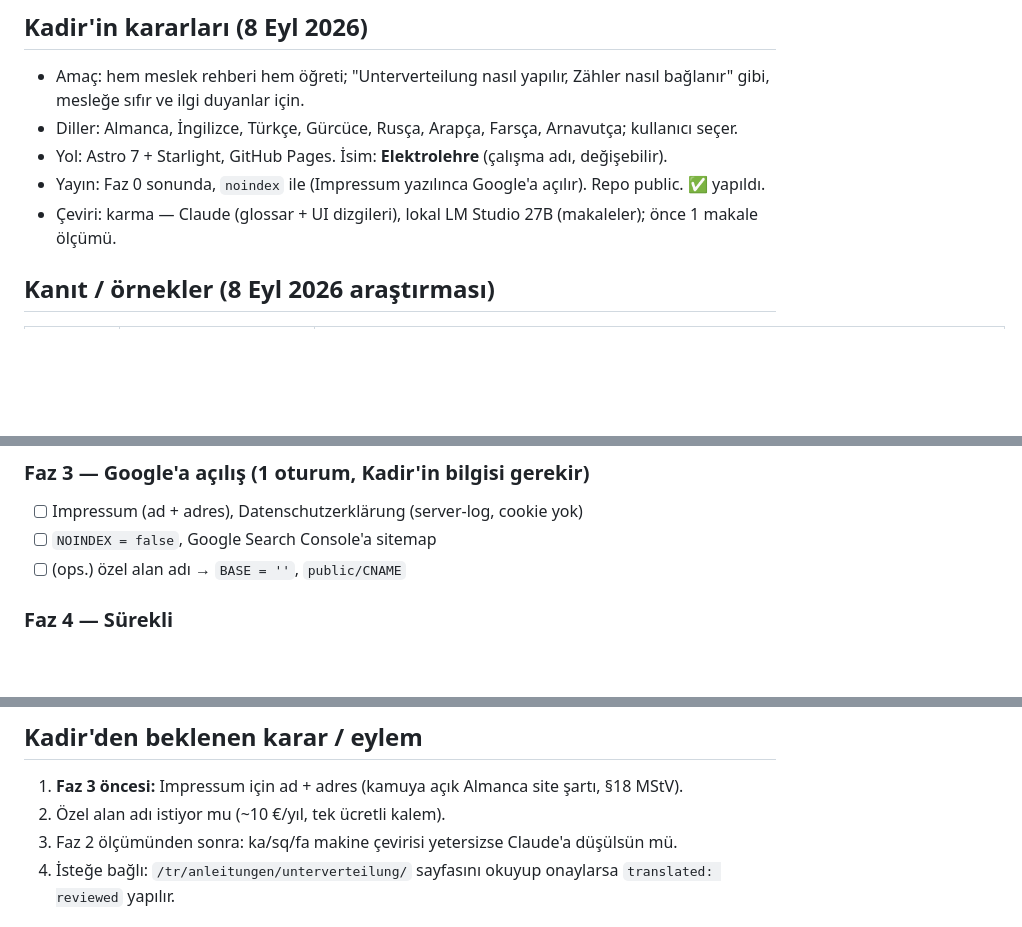
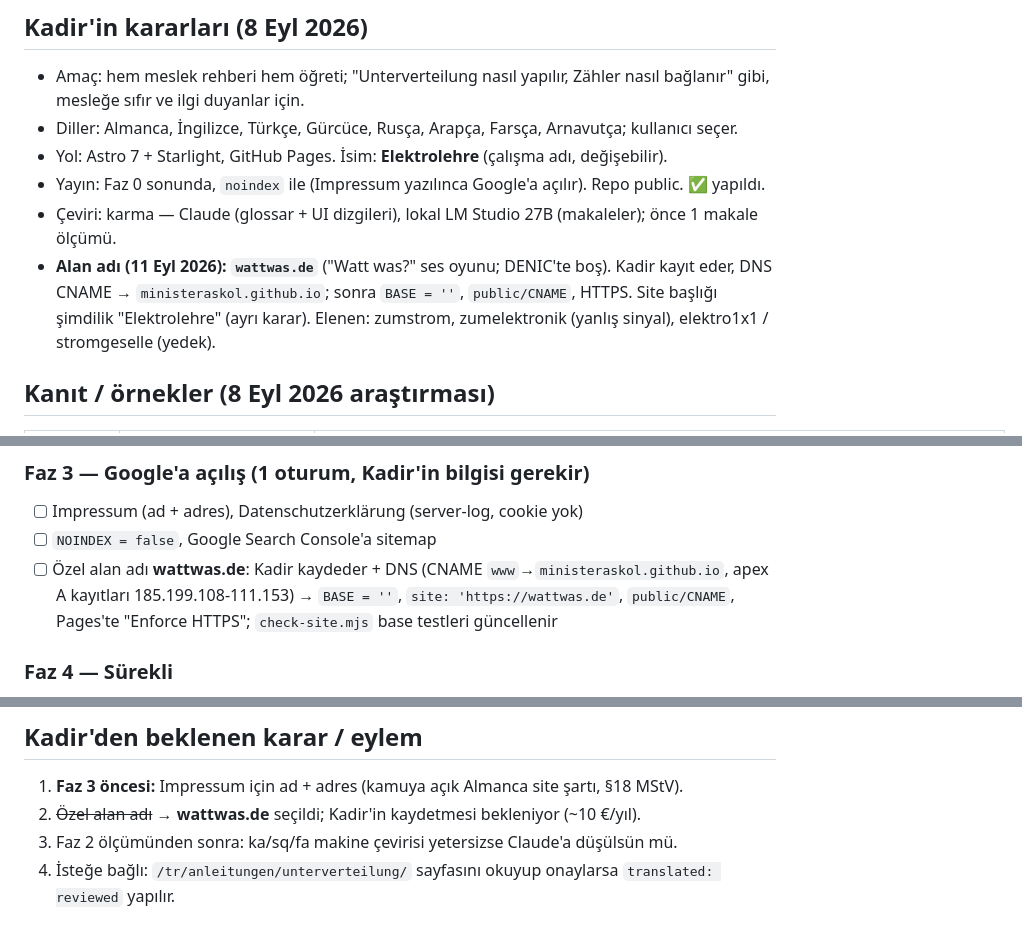
Before and after one commit to ministeraskol/elektrolehre, a Markdown page: ROADMAP.md, 3 parts joined by grey strips. GitHub-like rendering; blank space fills up the shorter version.

Commit message:
docs: Alan adı kararı wattwas.de (Faz 3)
Co-Authored-By: Claude Fable 5.1 <noreply@anthropic.com>

```diff
--- a/ROADMAP.md
+++ b/ROADMAP.md
@@ -21,6 +21,9 @@ Diller: de (kaynak), en, tr, ru, ar, fa, ka, sq. Almanca Fachbegriff hiçbir dil
 - Yol: Astro 7 + Starlight, GitHub Pages. İsim: **Elektrolehre** (çalışma adı, değişebilir).
 - Yayın: Faz 0 sonunda, `noindex` ile (Impressum yazılınca Google'a açılır). Repo public. ✅ yapıldı.
 - Çeviri: karma — Claude (glossar + UI dizgileri), lokal LM Studio 27B (makaleler); önce 1 makale ölçümü.
+- **Alan adı (11 Eyl 2026): `wattwas.de`** ("Watt was?" ses oyunu; DENIC'te boş). Kadir kayıt eder, DNS CNAME →
+  `ministeraskol.github.io`; sonra `BASE = ''`, `public/CNAME`, HTTPS. Site başlığı şimdilik "Elektrolehre" (ayrı karar).
+  Elenen: zumstrom, zumelektronik (yanlış sinyal), elektro1x1 / stromgeselle (yedek).
 
 ## Kanıt / örnekler (8 Eyl 2026 araştırması)
 | Ne | Kanıt | Link |
@@ -87,7 +90,7 @@ HwO §51 Abs. 2 „Bachelor Professional" ✓ · KMK 06.03.2009 Hochschulzugang
 ### Faz 3 — Google'a açılış (1 oturum, Kadir'in bilgisi gerekir)
 - [ ] Impressum (ad + adres), Datenschutzerklärung (server-log, cookie yok)
 - [ ] `NOINDEX = false`, Google Search Console'a sitemap
-- [ ] (ops.) özel alan adı → `BASE = ''`, `public/CNAME`
+- [ ] Özel alan adı **wattwas.de**: Kadir kaydeder + DNS (CNAME `www`→`ministeraskol.github.io`, apex A kayıtları 185.199.108-111.153) → `BASE = ''`, `site: 'https://wattwas.de'`, `public/CNAME`, Pages'te "Enforce HTTPS"; `check-site.mjs` base testleri güncellenir
 
 ### Faz 4 — Sürekli
 - [ ] Kreuzschaltung, Herdanschluss, Messen/Prüfen, Fehlersuche
@@ -101,7 +104,7 @@ kartları `LinkCard`'a çevrilir (de ile aynı).
 
 ## Kadir'den beklenen karar / eylem
 1. **Faz 3 öncesi:** Impressum için ad + adres (kamuya açık Almanca site şartı, §18 MStV).
-2. Özel alan adı istiyor mu (~10 €/yıl, tek ücretli kalem).
+2. ~~Özel alan adı~~ → **wattwas.de** seçildi; Kadir'in kaydetmesi bekleniyor (~10 €/yıl).
 3. Faz 2 ölçümünden sonra: ka/sq/fa makine çevirisi yetersizse Claude'a düşülsün mü.
 4. İsteğe bağlı: `/tr/anleitungen/unterverteilung/` sayfasını okuyup onaylarsa `translated: reviewed` yapılır.
 
```
